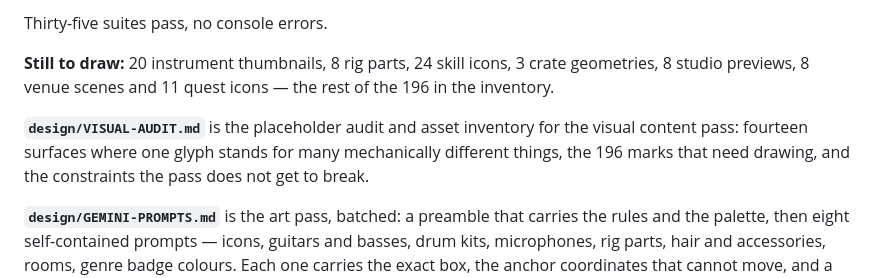
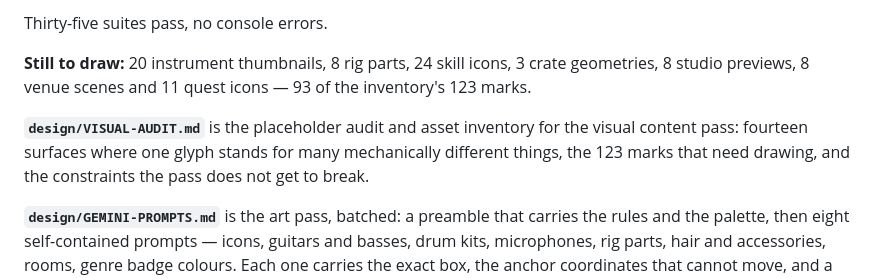
Before and after one commit to davidfrvmusic-stack/es, a Markdown page: CLAUDE.md, the part around the change. Drawn GitHub-style.

```diff
--- a/CLAUDE.md
+++ b/CLAUDE.md
@@ -2366,11 +2366,11 @@ rest with no `fill="#"` on any of them.
 Thirty-five suites pass, no console errors.
 
 **Still to draw:** 20 instrument thumbnails, 8 rig parts, 24 skill icons, 3 crate geometries,
-8 studio previews, 8 venue scenes and 11 quest icons — the rest of the 196 in the inventory.
+8 studio previews, 8 venue scenes and 11 quest icons — 93 of the inventory's 123 marks.
 
 **`design/VISUAL-AUDIT.md`** is the placeholder audit and asset inventory for the visual
 content pass: fourteen surfaces where one glyph stands for many mechanically different
-things, the 196 marks that need drawing, and the constraints the pass does not get to break.
+things, the 123 marks that need drawing, and the constraints the pass does not get to break.
 
 **`design/GEMINI-PROMPTS.md`** is the art pass, batched: a preamble that carries the rules
 and the palette, then eight self-contained prompts — icons, guitars and basses, drum kits,
```
Also changed, not shown: design/VISUAL-AUDIT.md (+3 -3 lines).
